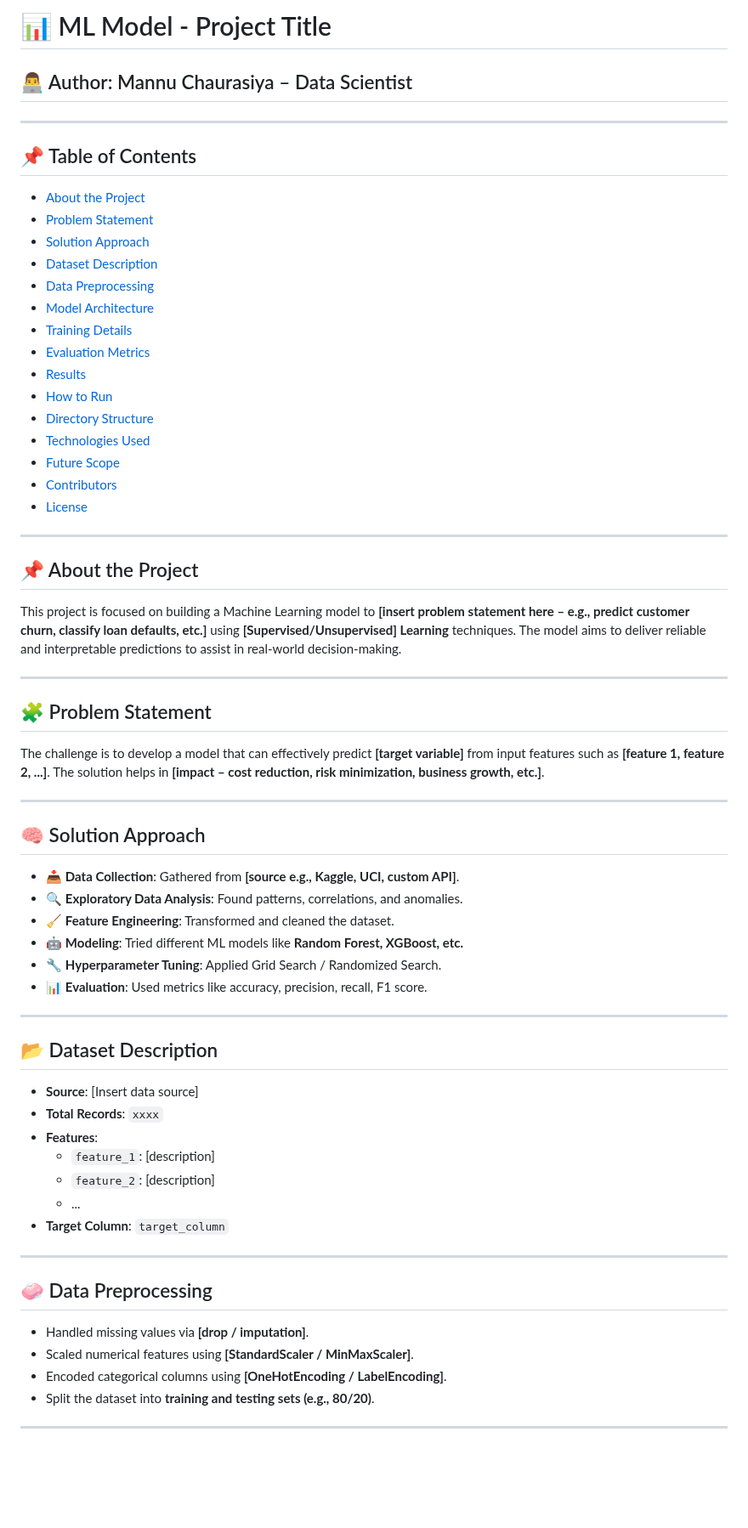
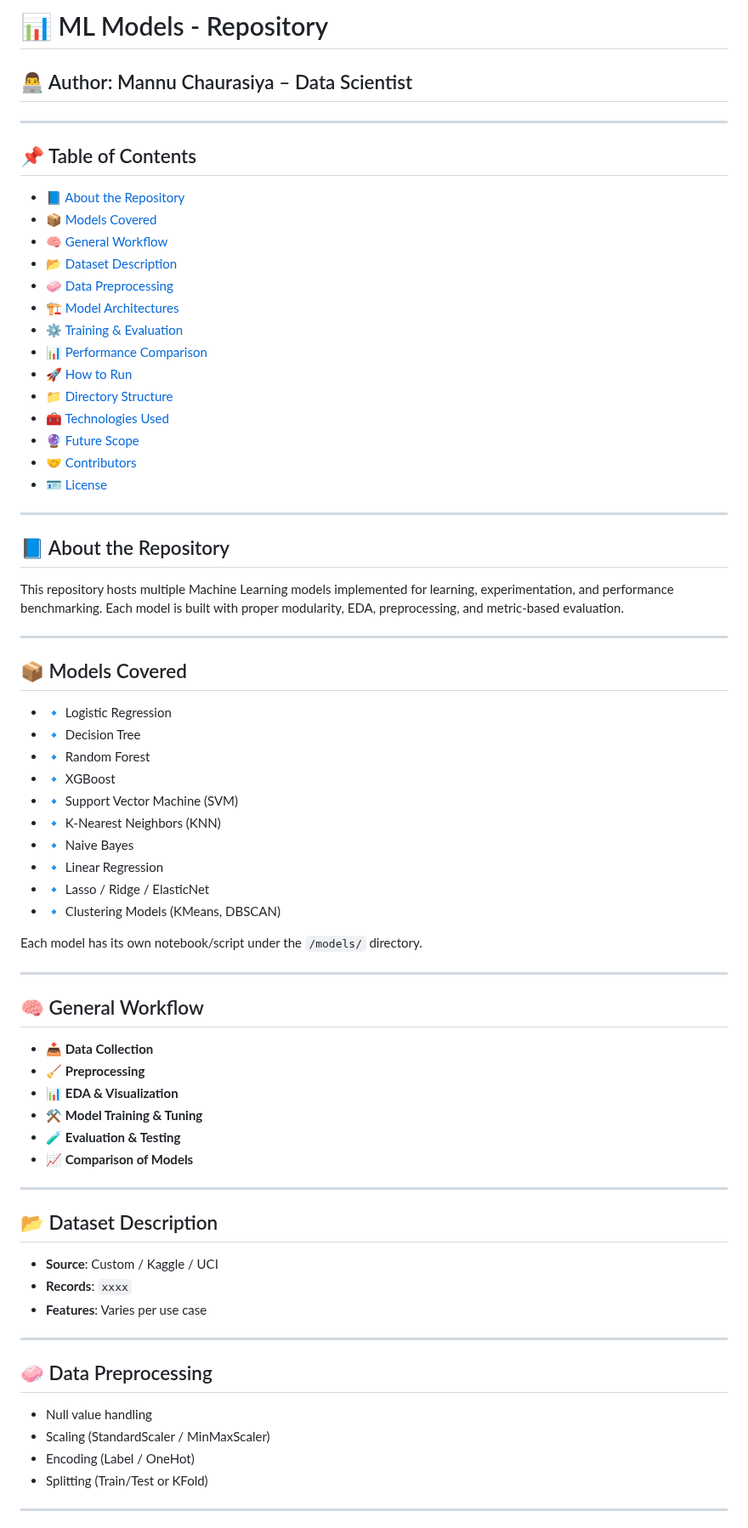
Before and after one commit to man0045/ML_Models, a Markdown page: Readme.md, the part around one of its changes. Shown at 85% size. Drawn GitHub-style; blank space fills up the shorter version.

Commit message:
Adding multiple commits

```diff
--- a/Readme.md
+++ b/Readme.md
@@ -1,64 +1,76 @@
-# 📊 ML Model - Project Title
+# 📊 ML Models - Repository
 
 ## 👨‍💻 Author: Mannu Chaurasiya – Data Scientist
 
 ---
 
 ## 📌 Table of Contents
-- [About the Project](#about-the-project)
-- [Problem Statement](#problem-statement)
-- [Solution Approach](#solution-approach)
-- [Dataset Description](#dataset-description)
-- [Data Preprocessing](#data-preprocessing)
-- [Model Architecture](#model-architecture)
-- [Training Details](#training-details)
-- [Evaluation Metrics](#evaluation-metrics)
-- [Results](#results)
-- [How to Run](#how-to-run)
-- [Directory Structure](#directory-structure)
-- [Technologies Used](#technologies-used)
-- [Future Scope](#future-scope)
-- [Contributors](#contributors)
-- [License](#license)
+
+* [📘 About the Repository](#📘-about-the-repository)
+* [📦 Models Covered](#📦-models-covered)
+* [🧠 General Workflow](#🧠-general-workflow)
+* [📂 Dataset Description](#📂-dataset-description)
+* [🧼 Data Preprocessing](#🧼-data-preprocessing)
+* [🏗 Model Architectures](#🏗-model-architectures)
+* [⚙️ Training & Evaluation](#⚙️-training--evaluation)
+* [📊 Performance Comparison](#📊-performance-comparison)
+* [🚀 How to Run](#🚀-how-to-run)
+* [📁 Directory Structure](#📁-directory-structure)
+* [🧰 Technologies Used](#🧰-technologies-used)
+* [🔮 Future Scope](#🔮-future-scope)
+* [🤝 Contributors](#🤝-contributors)
+* [🪪 License](#🪪-license)
 
 ---
 
-## 📌 About the Project
-This project is focused on building a Machine Learning model to **[insert problem statement here – e.g., predict customer churn, classify loan defaults, etc.]** using **[Supervised/Unsupervised] Learning** techniques. The model aims to deliver reliable and interpretable predictions to assist in real-world decision-making.
+## 📘 About the Repository
+
+This repository hosts multiple Machine Learning models implemented for learning, experimentation, and performance benchmarking. Each model is built with proper modularity, EDA, preprocessing, and metric-based evaluation.
 
 ---
 
-## 🧩 Problem Statement
-The challenge is to develop a model that can effectively predict **[target variable]** from input features such as **[feature 1, feature 2, ...]**. The solution helps in **[impact – cost reduction, risk minimization, business growth, etc.]**.
+## 📦 Models Covered
+
+* 🔹 Logistic Regression
+* 🔹 Decision Tree
+* 🔹 Random Forest
+* 🔹 XGBoost
+* 🔹 Support Vector Machine (SVM)
+* 🔹 K-Nearest Neighbors (KNN)
+* 🔹 Naive Bayes
+* 🔹 Linear Regression
+* 🔹 Lasso / Ridge / ElasticNet
+* 🔹 Clustering Models (KMeans, DBSCAN)
+
+Each model has its own notebook/script under the `/models/` directory.
 
 ---
 
-## 🧠 Solution Approach
-- 📥 **Data Collection**: Gathered from **[source e.g., Kaggle, UCI, custom API]**.
-- 🔍 **Exploratory Data Analysis**: Found patterns, correlations, and anomalies.
-- 🧹 **Feature Engineering**: Transformed and cleaned the dataset.
-- 🤖 **Modeling**: Tried different ML models like **Random Forest, XGBoost, etc.**
-- 🔧 **Hyperparameter Tuning**: Applied Grid Search / Randomized Search.
-- 📊 **Evaluation**: Used metrics like accuracy, precision, recall, F1 score.
+## 🧠 General Workflow
+
+* 📥 **Data Collection**
+* 🧹 **Preprocessing**
+* 📊 **EDA & Visualization**
+* ⚒️ **Model Training & Tuning**
+* 🧪 **Evaluation & Testing**
+* 📈 **Comparison of Models**
 
 ---
 
 ## 📂 Dataset Description
-- **Source**: [Insert data source]
-- **Total Records**: `xxxx`
-- **Features**:
-  - `feature_1`: [description]
-  - `feature_2`: [description]
-  - ...
-- **Target Column**: `target_column`
+
+* **Source**: Custom / Kaggle / UCI
+* **Records**: `xxxx`
+* **Features**: Varies per use case
 
 ---
 
 ## 🧼 Data Preprocessing
-- Handled missing values via **[drop / imputation]**.
-- Scaled numerical features using **[StandardScaler / MinMaxScaler]**.
-- Encoded categorical columns using **[OneHotEncoding / LabelEncoding]**.
-- Split the dataset into **training and testing sets (e.g., 80/20)**.
+
+* Null value handling
+* Scaling (StandardScaler / MinMaxScaler)
+* Encoding (Label / OneHot)
+* Splitting (Train/Test or KFold)
 
 ---
 
```
Also changed, not shown: other parts of Readme.md (+59 -32 lines).
